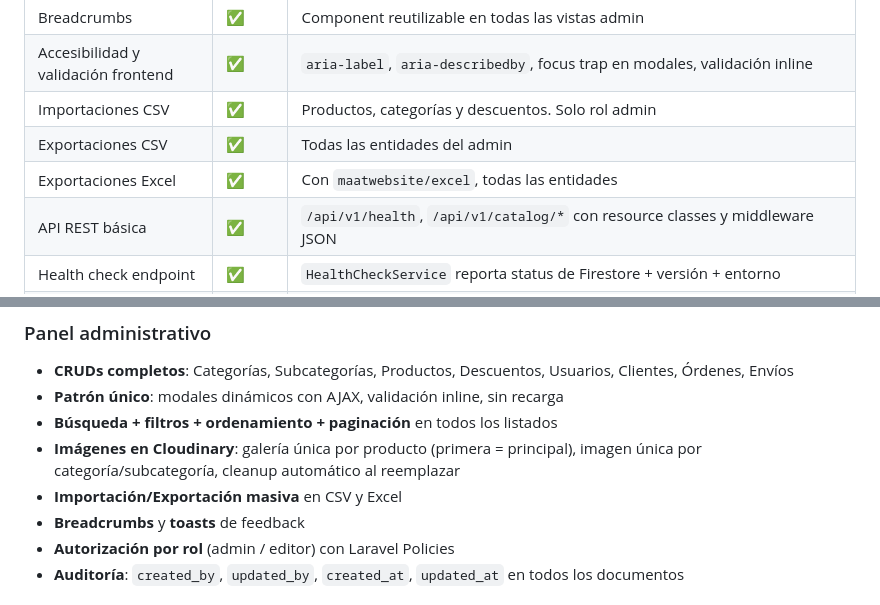
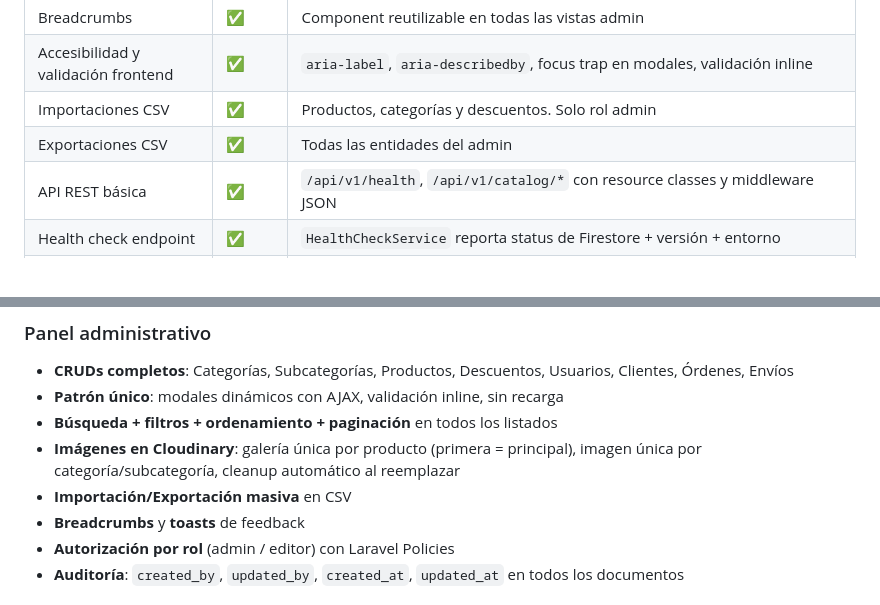
Before and after one commit to FranciscoTerron/AplicacionesWeb, a Markdown page: README.md, 2 parts joined by grey strips. Rendered like a GitHub page.

Commit message:
docs: actualizar documentacion de avance

```diff
--- a/README.md
+++ b/README.md
@@ -104,7 +104,6 @@ El desarrollo contemplará buenas prácticas en términos de seguridad, validaci
 | Accesibilidad y validación frontend | ✅ | `aria-label`, `aria-describedby`, focus trap en modales, validación inline |
 | Importaciones CSV | ✅ | Productos, categorías y descuentos. Solo rol admin |
 | Exportaciones CSV | ✅ | Todas las entidades del admin |
-| Exportaciones Excel | ✅ | Con `maatwebsite/excel`, todas las entidades |
 | API REST básica | ✅ | `/api/v1/health`, `/api/v1/catalog/*` con resource classes y middleware JSON |
 | Health check endpoint | ✅ | `HealthCheckService` reporta status de Firestore + versión + entorno |
 | **Integración Cloudinary** | ✅ | Upload Widget (browser → Cloudinary directo), shape Firestore `{url, public_id}`, cleanup automático al reemplazar/borrar, max 10MB |
@@ -135,7 +134,7 @@ El desarrollo contemplará buenas prácticas en términos de seguridad, validaci
 - **Patrón único**: modales dinámicos con AJAX, validación inline, sin recarga
 - **Búsqueda + filtros + ordenamiento + paginación** en todos los listados
 - **Imágenes en Cloudinary**: galería única por producto (primera = principal), imagen única por categoría/subcategoría, cleanup automático al reemplazar
-- **Importación/Exportación masiva** en CSV y Excel
+- **Importación/Exportación masiva** en CSV
 - **Breadcrumbs** y **toasts** de feedback
 - **Autorización por rol** (admin / editor) con Laravel Policies
 - **Auditoría**: `created_by`, `updated_by`, `created_at`, `updated_at` en todos los documentos
```
